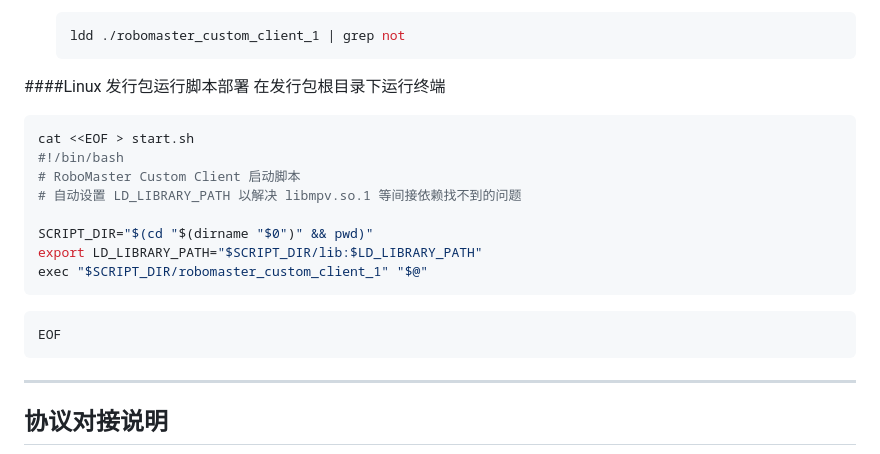
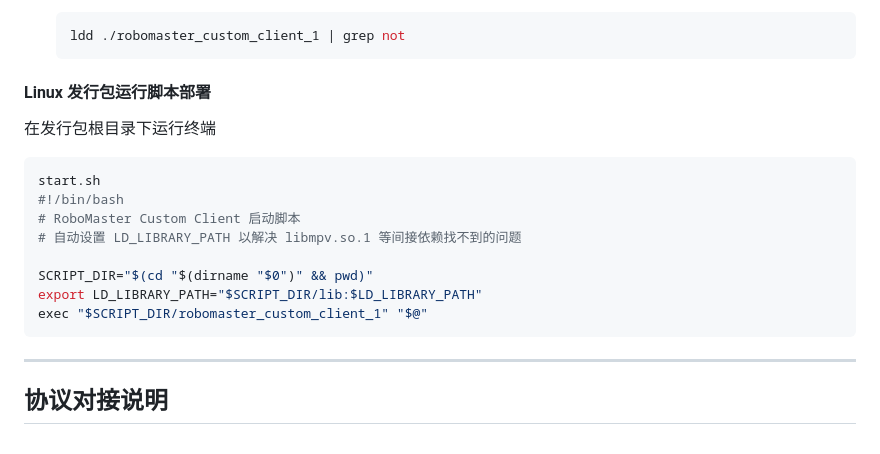
Before and after one commit to Zsdhak1/robomaster-custom-client, a Markdown page: README.md, the part around the change. Rendered like a GitHub page.

Commit message:
Fix formatting in Linux deployment script section
Correct formatting and improve clarity in the README for the Linux deployment script section.

````diff
--- a/README.md
+++ b/README.md
@@ -149,10 +149,10 @@ flutter run -d <device-id>
    ```bash
    ldd ./robomaster_custom_client_1 | grep not
    ```
-####Linux 发行包运行脚本部署
+#### Linux 发行包运行脚本部署
    在发行包根目录下运行终端
    ```bash
-   cat <<EOF > start.sh
+  start.sh
    #!/bin/bash
    # RoboMaster Custom Client 启动脚本
    # 自动设置 LD_LIBRARY_PATH 以解决 libmpv.so.1 等间接依赖找不到的问题
@@ -161,9 +161,7 @@ flutter run -d <device-id>
    export LD_LIBRARY_PATH="$SCRIPT_DIR/lib:$LD_LIBRARY_PATH"
    exec "$SCRIPT_DIR/robomaster_custom_client_1" "$@"
    ```
-   ```bash
-   EOF
-   ```
+
 
 ---
 
````
